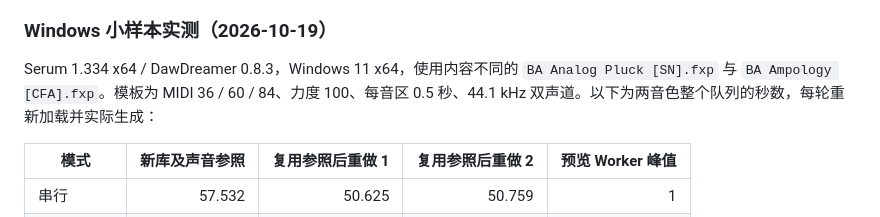
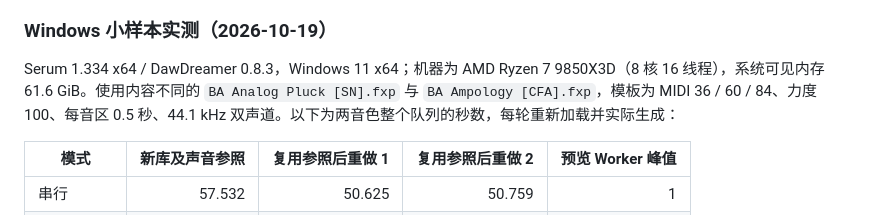
Before and after one commit to Reguluz/SoundPreviewer, a Markdown page: docs/parallel-rendering.md, the part around the change. Drawn GitHub-style.

```diff
--- a/docs/parallel-rendering.md
+++ b/docs/parallel-rendering.md
@@ -21,7 +21,7 @@
 
 ### Windows 小样本实测（2026-10-19）
 
-Serum 1.334 x64 / DawDreamer 0.8.3，Windows 11 x64，使用内容不同的 `BA Analog Pluck [SN].fxp` 与 `BA Ampology [CFA].fxp`。模板为 MIDI 36 / 60 / 84、力度 100、每音区 0.5 秒、44.1 kHz 双声道。以下为两音色整个队列的秒数，每轮重新加载并实际生成：
+Serum 1.334 x64 / DawDreamer 0.8.3，Windows 11 x64；机器为 AMD Ryzen 7 9850X3D（8 核 16 线程），系统可见内存 61.6 GiB。使用内容不同的 `BA Analog Pluck [SN].fxp` 与 `BA Ampology [CFA].fxp`，模板为 MIDI 36 / 60 / 84、力度 100、每音区 0.5 秒、44.1 kHz 双声道。以下为两音色整个队列的秒数，每轮重新加载并实际生成：
 
 | 模式 | 新库及声音参照 | 复用参照后重做 1 | 复用参照后重做 2 | 预览 Worker 峰值 |
 | --- | ---: | ---: | ---: | ---: |
```
Also changed, not shown: docs/cross-platform.md (+10 -0 lines), docs/rendering.md (+1 -1 lines).
